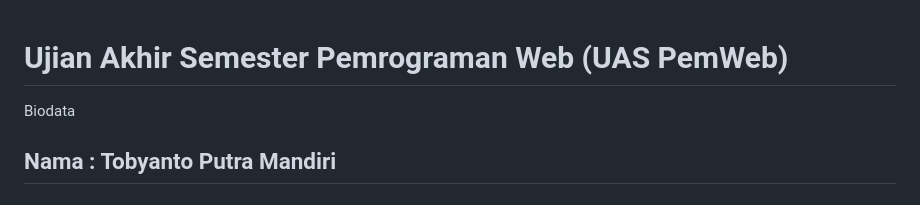
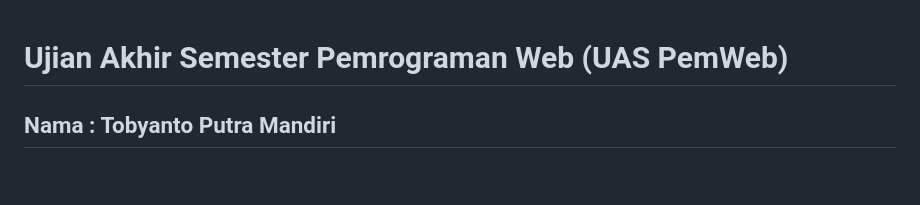
Before and after one commit to TobyM27/TobyantoPutraMandiri_121140099.github.io, a Markdown page: README.md, the part around the change. Rendered like a GitHub page.

Commit message:
commit update on readme.md

```diff
--- a/README.md
+++ b/README.md
@@ -1,6 +1,5 @@
 # Ujian Akhir Semester Pemrograman Web (UAS PemWeb)
 
-Biodata
 ## Nama     : Tobyanto Putra Mandiri
 ## NIM      : 121140099
 ## Kelas    : Pemrogramman Web RB
```
